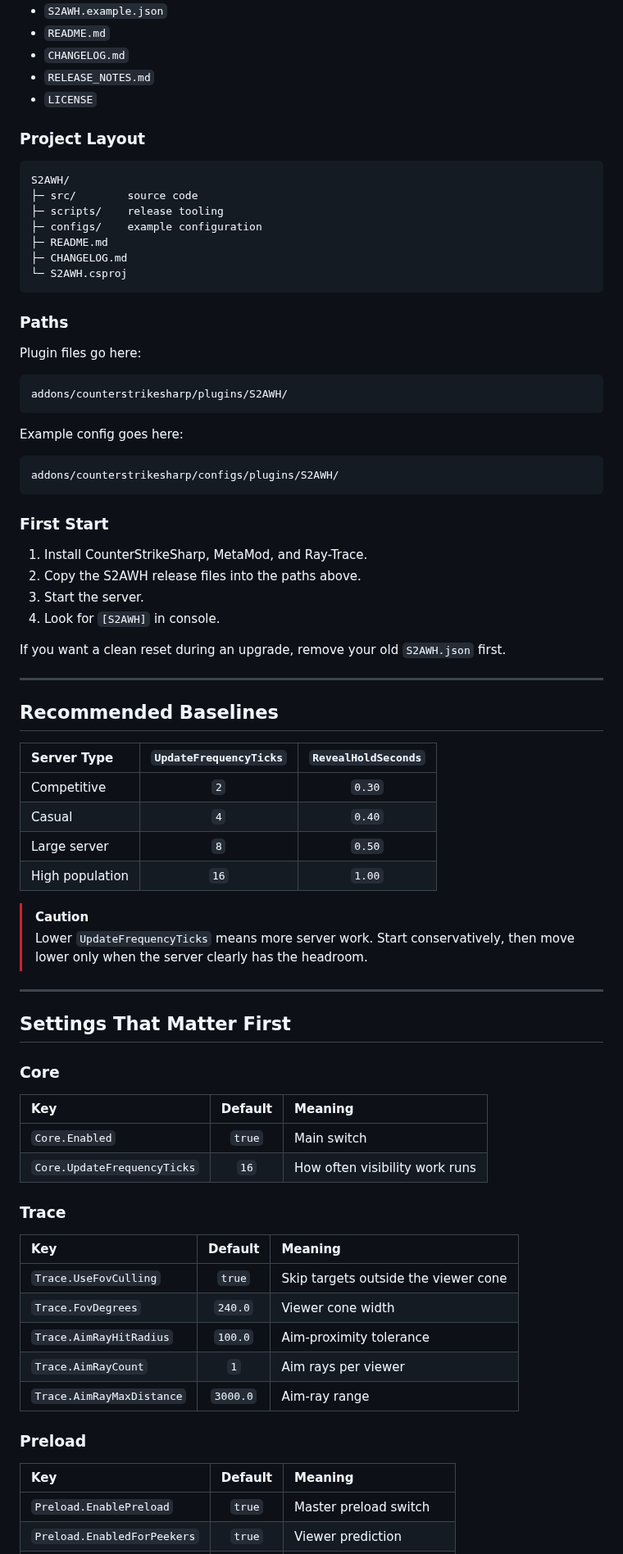
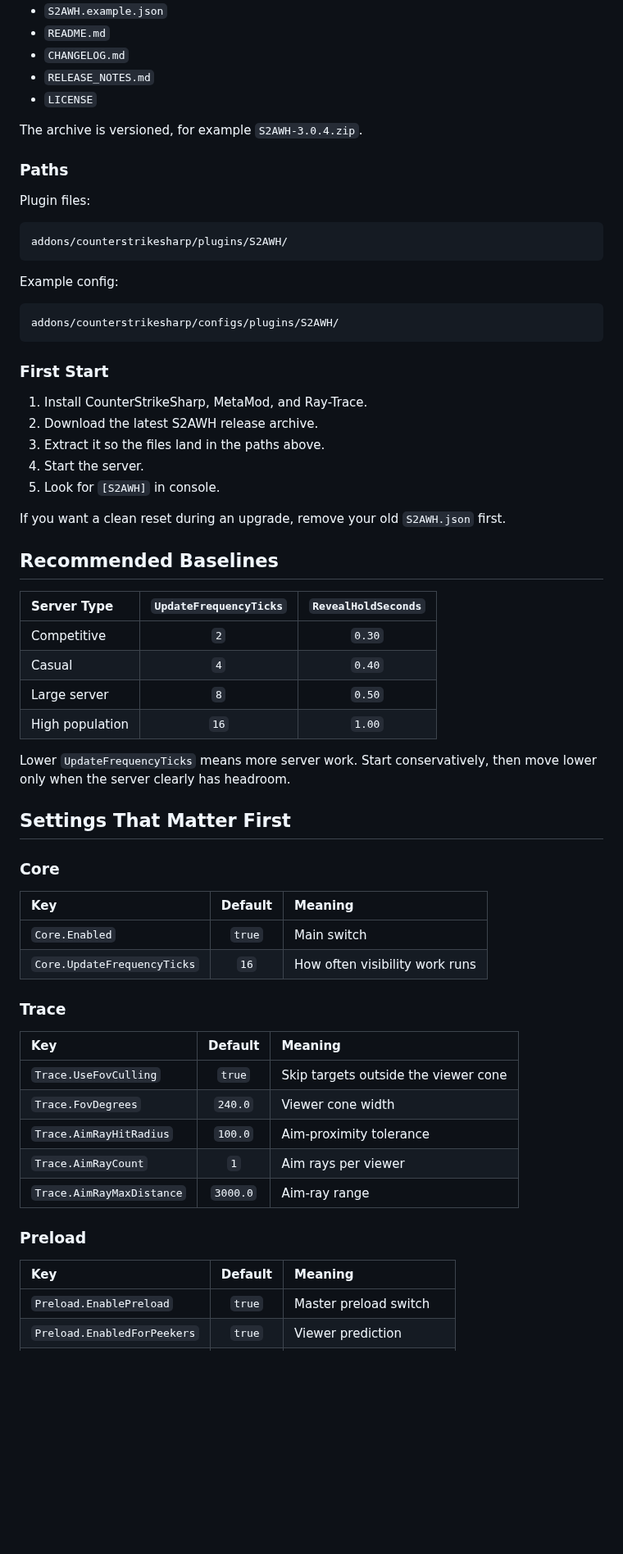
Before and after one commit to karola3vax/Source2-AntiWallHack, a Markdown page: README.md, the part around one of its changes. Shown at 82% size. GitHub-like rendering; blank space fills up the shorter version.

````diff
--- a/README.md
+++ b/README.md
@@ -75,27 +77,17 @@ The GitHub release includes:
 - `RELEASE_NOTES.md`
 - `LICENSE`
 
-### Project Layout
-
-```text
-S2AWH/
-├─ src/        source code
-├─ scripts/    release tooling
-├─ configs/    example configuration
-├─ README.md
-├─ CHANGELOG.md
-└─ S2AWH.csproj
-```
+The archive is versioned, for example `S2AWH-3.0.4.zip`.
 
 ### Paths
 
-Plugin files go here:
+Plugin files:
 
 ```text
 addons/counterstrikesharp/plugins/S2AWH/
 ```
 
-Example config goes here:
+Example config:
 
 ```text
 addons/counterstrikesharp/configs/plugins/S2AWH/
@@ -104,42 +96,37 @@ addons/counterstrikesharp/configs/plugins/S2AWH/
 ### First Start
 
 1. Install CounterStrikeSharp, MetaMod, and Ray-Trace.
-2. Copy the S2AWH release files into the paths above.
-3. Start the server.
-4. Look for `[S2AWH]` in console.
+2. Download the latest S2AWH release archive.
+3. Extract it so the files land in the paths above.
+4. Start the server.
+5. Look for `[S2AWH]` in console.
 
 If you want a clean reset during an upgrade, remove your old `S2AWH.json` first.
-
----
 
 ## Recommended Baselines
 
 | Server Type | `UpdateFrequencyTicks` | `RevealHoldSeconds` |
-|:--|:--:|:--:|
+| :-- | :--: | :--: |
 | Competitive | `2` | `0.30` |
 | Casual | `4` | `0.40` |
 | Large server | `8` | `0.50` |
 | High population | `16` | `1.00` |
 
-> [!CAUTION]
-> Lower `UpdateFrequencyTicks` means more server work.
-> Start conservatively, then move lower only when the server clearly has the headroom.
-
----
+Lower `UpdateFrequencyTicks` means more server work. Start conservatively, then move lower only when the server clearly has headroom.
 
 ## Settings That Matter First
 
 ### Core
 
 | Key | Default | Meaning |
-|:--|:--:|:--|
+| :-- | :--: | :-- |
 | `Core.Enabled` | `true` | Main switch |
 | `Core.UpdateFrequencyTicks` | `16` | How often visibility work runs |
 
 ### Trace
 
 | Key | Default | Meaning |
-|:--|:--:|:--|
+| :-- | :--: | :-- |
 | `Trace.UseFovCulling` | `true` | Skip targets outside the viewer cone |
 | `Trace.FovDegrees` | `240.0` | Viewer cone width |
 | `Trace.AimRayHitRadius` | `100.0` | Aim-proximity tolerance |
@@ -149,7 +136,7 @@ If you want a clean reset during an upgrade, remove your old `S2AWH.json` first.
 ### Preload
 
 | Key | Default | Meaning |
-|:--|:--:|:--|
+| :-- | :--: | :-- |
 | `Preload.EnablePreload` | `true` | Master preload switch |
 | `Preload.EnabledForPeekers` | `true` | Viewer prediction |
 | `Preload.EnabledForHolders` | `false` | Target prediction |
````
Also changed, not shown: other parts of README.md (+48 -39 lines).
